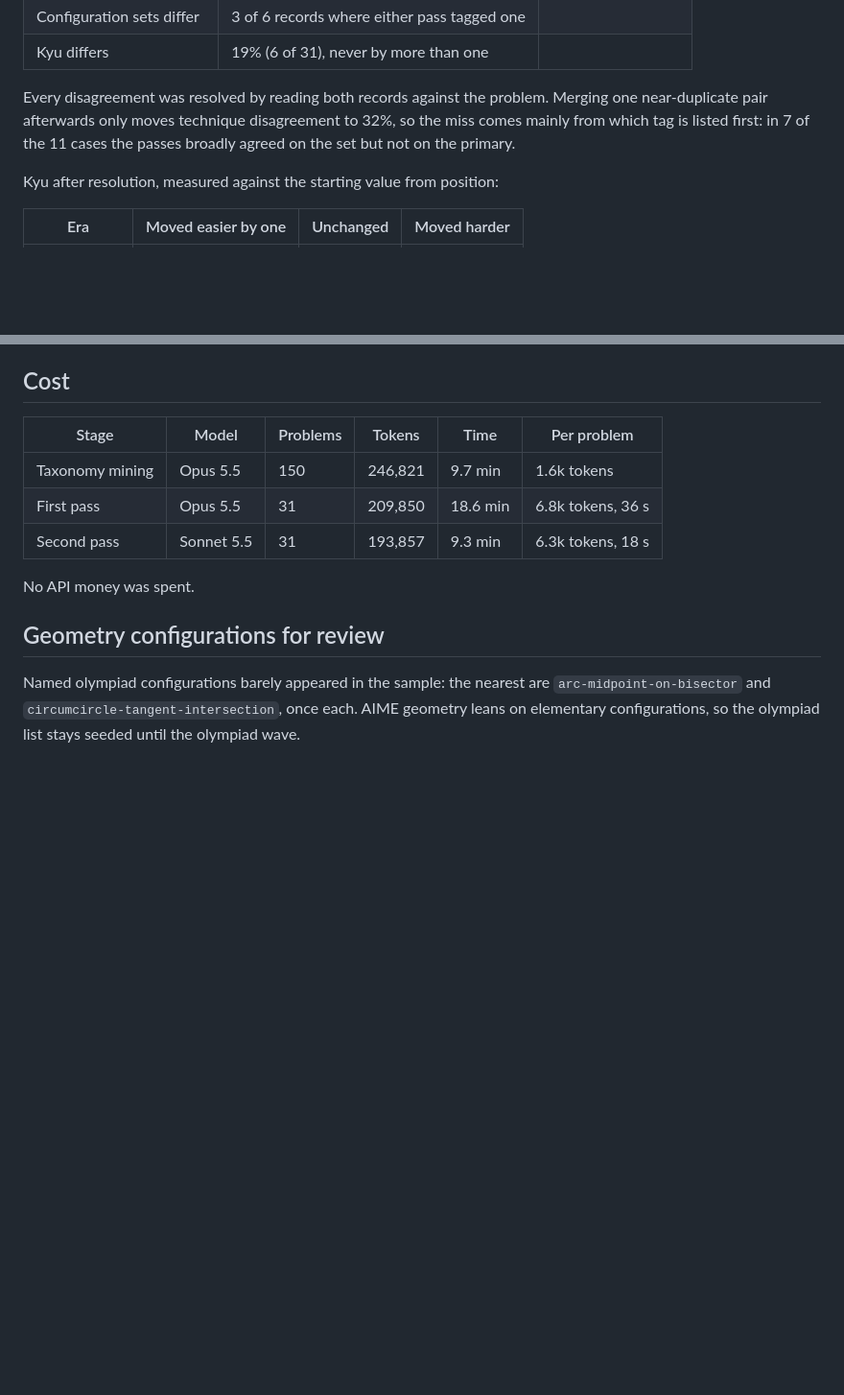
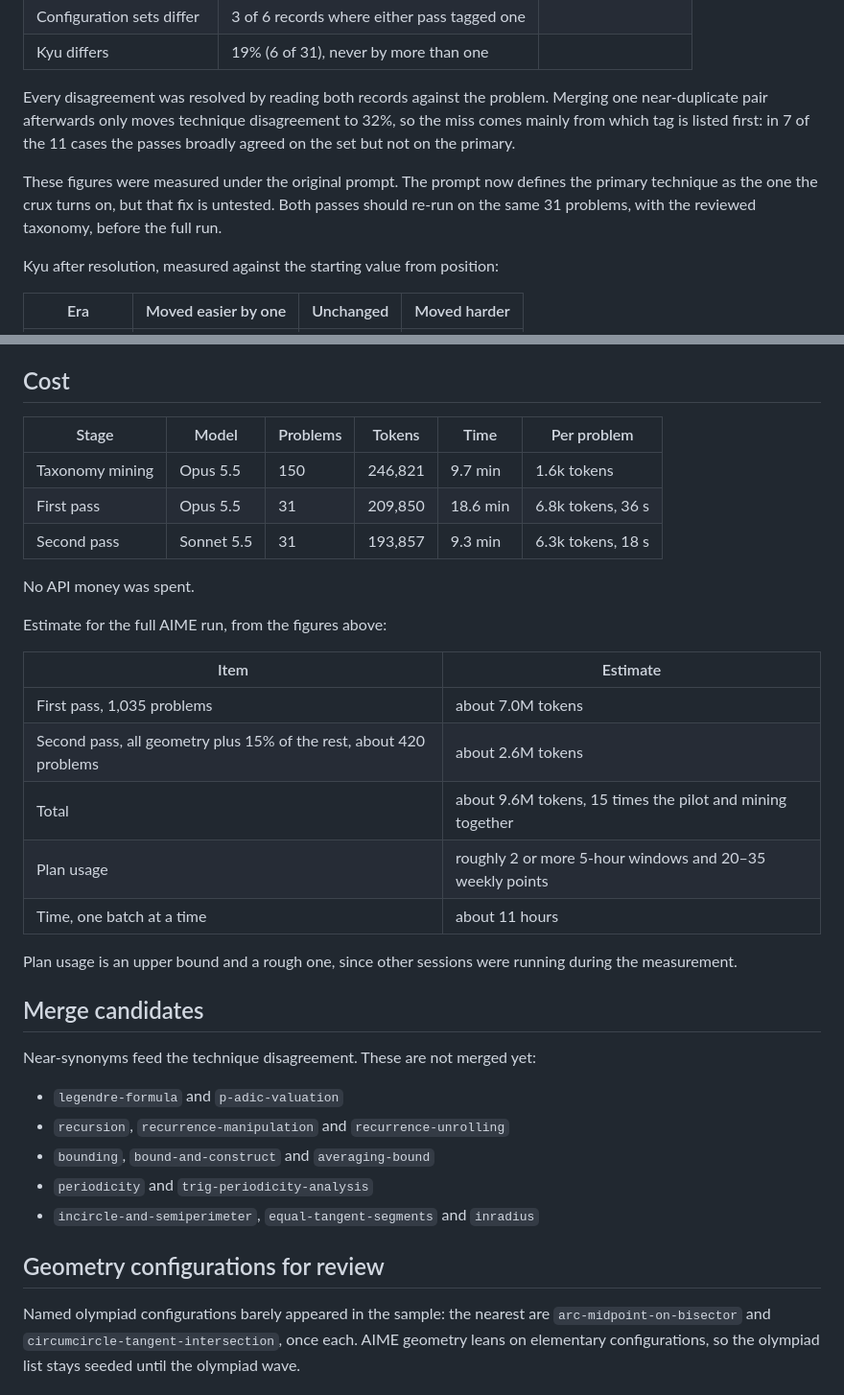
Before and after one commit to kevinvariant08/kyuclid, a Markdown page: docs/corpus-analysis.md, 2 parts joined by grey strips. Shown at 96% size. Drawn GitHub-style; blank space fills up the shorter version.

Commit message:
Add the full-run estimate, merge candidates and the prompt caveat
Co-Authored-By: Claude Opus 5.5 <noreply@anthropic.com>

```diff
--- a/docs/corpus-analysis.md
+++ b/docs/corpus-analysis.md
@@ -33,6 +33,8 @@ It was built in three steps:
 
 Every disagreement was resolved by reading both records against the problem. Merging one near-duplicate pair afterwards only moves technique disagreement to 32%, so the miss comes mainly from which tag is listed first: in 7 of the 11 cases the passes broadly agreed on the set but not on the primary.
 
+These figures were measured under the original prompt. The prompt now defines the primary technique as the one the crux turns on, but that fix is untested. Both passes should re-run on the same 31 problems, with the reviewed taxonomy, before the full run.
+
 Kyu after resolution, measured against the starting value from position:
 
 | Era | Moved easier by one | Unchanged | Moved harder |
@@ -51,6 +53,28 @@ Position overrates classic problems by about one kyu, and the one-kyu cap may be
 | Second pass | Sonnet 5.5 | 31 | 193,857 | 9.3 min | 6.3k tokens, 18 s |
 
 No API money was spent.
+
+Estimate for the full AIME run, from the figures above:
+
+| Item | Estimate |
+|---|---|
+| First pass, 1,035 problems | about 7.0M tokens |
+| Second pass, all geometry plus 15% of the rest, about 420 problems | about 2.6M tokens |
+| Total | about 9.6M tokens, 15 times the pilot and mining together |
+| Plan usage | roughly 2 or more 5-hour windows and 20–35 weekly points |
+| Time, one batch at a time | about 11 hours |
+
+Plan usage is an upper bound and a rough one, since other sessions were running during the measurement.
+
+## Merge candidates
+
+Near-synonyms feed the technique disagreement. These are not merged yet:
+
+- `legendre-formula` and `p-adic-valuation`
+- `recursion`, `recurrence-manipulation` and `recurrence-unrolling`
+- `bounding`, `bound-and-construct` and `averaging-bound`
+- `periodicity` and `trig-periodicity-analysis`
+- `incircle-and-semiperimeter`, `equal-tangent-segments` and `inradius`
 
 ## Geometry configurations for review
 
```
